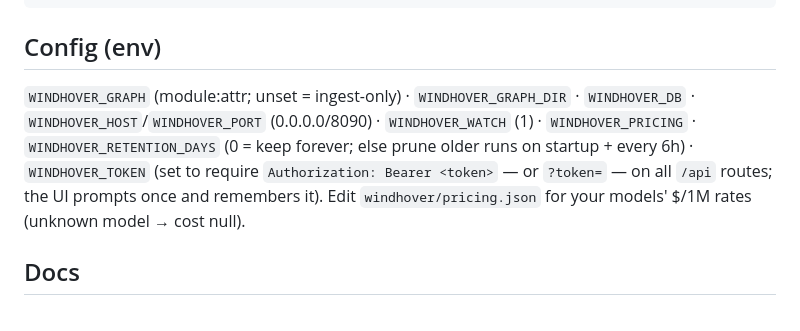
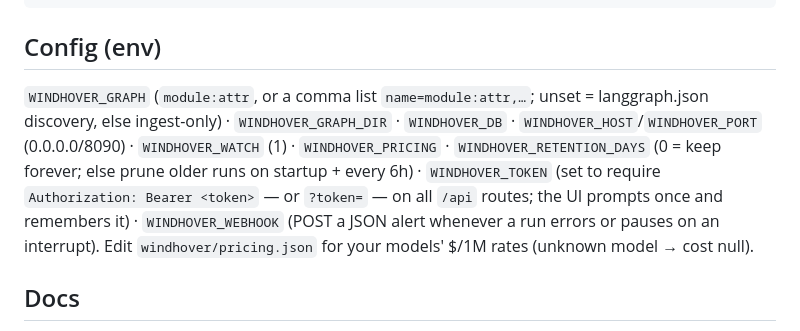
Before and after one commit to justfeltlikerunning/windhover, a Markdown page: README.md, the part around the change. GitHub-like rendering.

Commit message:
README: config env list — comma-list/discovery syntax + WINDHOVER_WEBHOOK entry

````diff
--- a/README.md
+++ b/README.md
@@ -121,11 +121,13 @@ curl -X POST :8090/api/runs/RUN_ID/scores -H 'Content-Type: application/json' \
 ```
 
 ## Config (env)
-`WINDHOVER_GRAPH` (module:attr; unset = ingest-only) · `WINDHOVER_GRAPH_DIR` · `WINDHOVER_DB`
+`WINDHOVER_GRAPH` (`module:attr`, or a comma list `name=module:attr,…`; unset = langgraph.json
+discovery, else ingest-only) · `WINDHOVER_GRAPH_DIR` · `WINDHOVER_DB`
 · `WINDHOVER_HOST`/`WINDHOVER_PORT` (0.0.0.0/8090) · `WINDHOVER_WATCH` (1) · `WINDHOVER_PRICING`
 · `WINDHOVER_RETENTION_DAYS` (0 = keep forever; else prune older runs on startup + every 6h)
 · `WINDHOVER_TOKEN` (set to require `Authorization: Bearer <token>` — or `?token=` — on all
-`/api` routes; the UI prompts once and remembers it).
+`/api` routes; the UI prompts once and remembers it)
+· `WINDHOVER_WEBHOOK` (POST a JSON alert whenever a run errors or pauses on an interrupt).
 Edit `windhover/pricing.json` for your models' $/1M rates (unknown model → cost null).
 
 ## Docs
````
